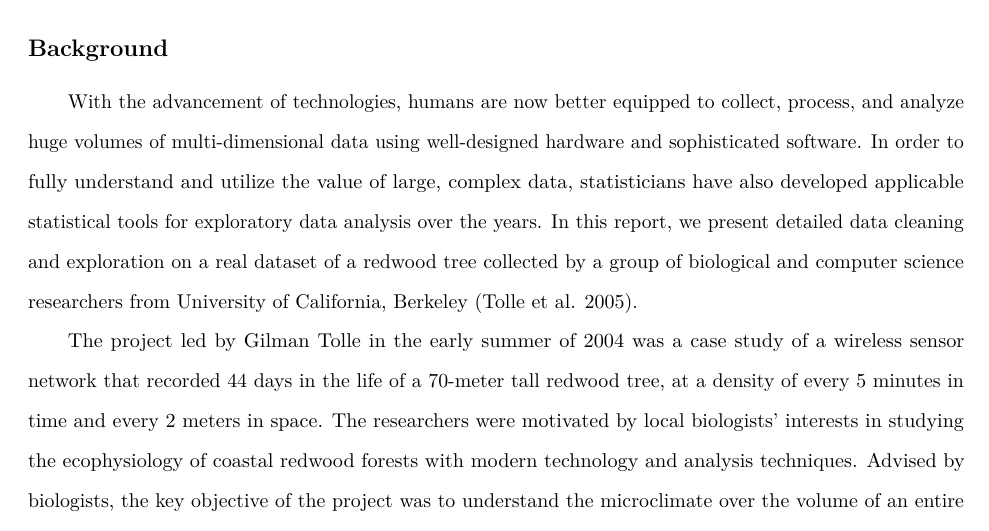
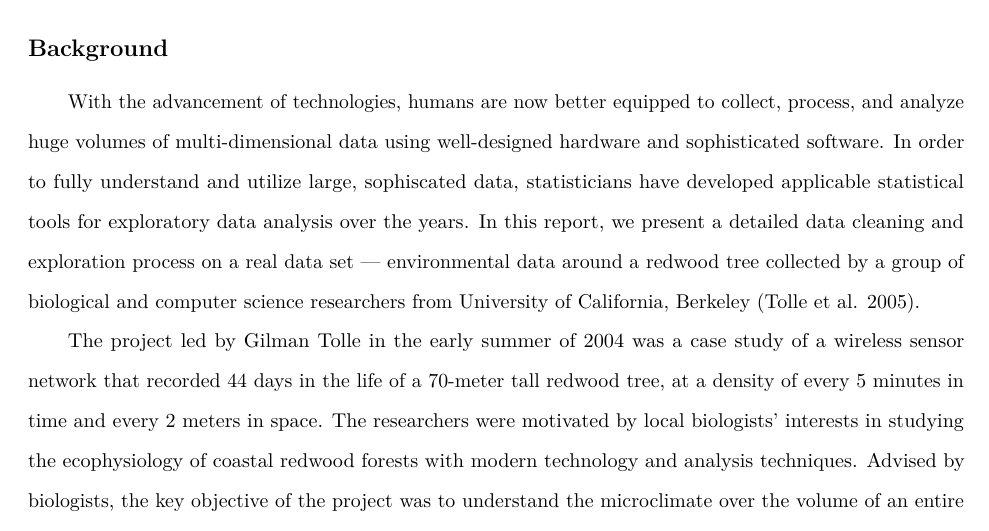
Before and after one commit to sheny2/Redwood_Project, an R Markdown document (PROJ1_Writeup.Rmd): part of page 1 of 3, cut so that both start at the same text. Rendered offline with R 4.5, knitr and Pandoc, then LaTeX, with nearby package versions.

Commit message:
Minor Editing

```diff
--- a/PROJ1_Writeup.Rmd
+++ b/PROJ1_Writeup.Rmd
@@ -29,8 +29,8 @@ library(Hmisc)
 \subsection{Background}
 
 With the advancement of technologies, humans are now better equipped to collect, process, and analyze huge volumes of multi-dimensional data using well-designed hardware and sophisticated software.
-In order to fully understand and utilize the value of large, complex data, statisticians have also developed applicable statistical tools for exploratory data analysis over the years.
-In this report, we present detailed data cleaning and exploration on a real dataset of a redwood tree collected by a group of biological and computer science researchers from University of California, Berkeley [@Tolle05amacroscope].
+In order to fully understand and utilize large, sophiscated data, statisticians have developed applicable statistical tools for exploratory data analysis over the years.
+In this report, we present a detailed data cleaning and exploration process on a real data set — environmental data around a redwood tree collected by a group of biological and computer science researchers from University of California, Berkeley [@Tolle05amacroscope].
 
 The project led by Gilman Tolle in the early summer of 2004 was a case study of a wireless sensor network that recorded 44 days in the life of a 70-meter tall redwood tree, at a density of every 5 minutes in time and every 2 meters in space.
 The researchers were motivated by local biologists’ interests in studying the ecophysiology of coastal redwood forests with modern technology and analysis techniques.
```
